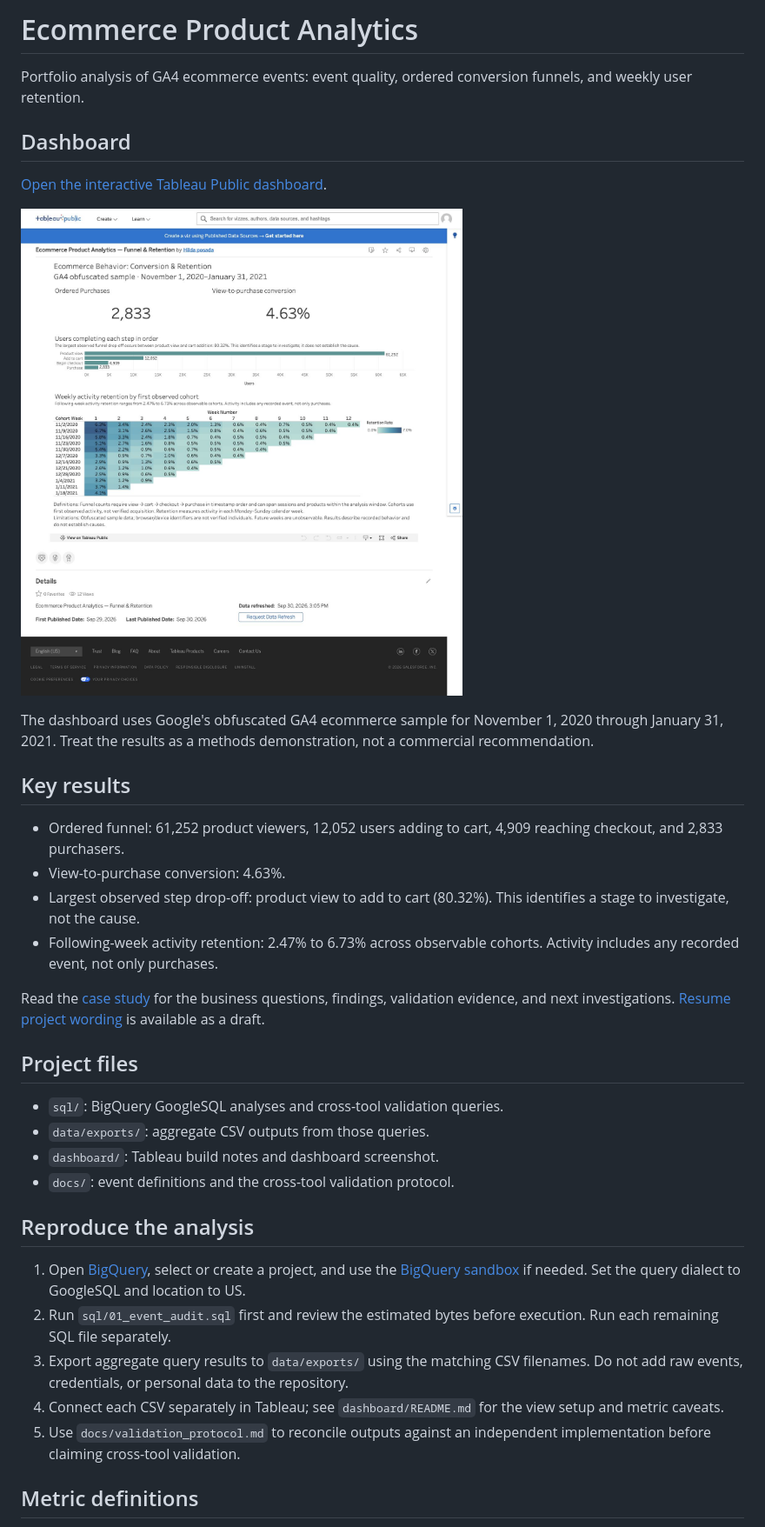
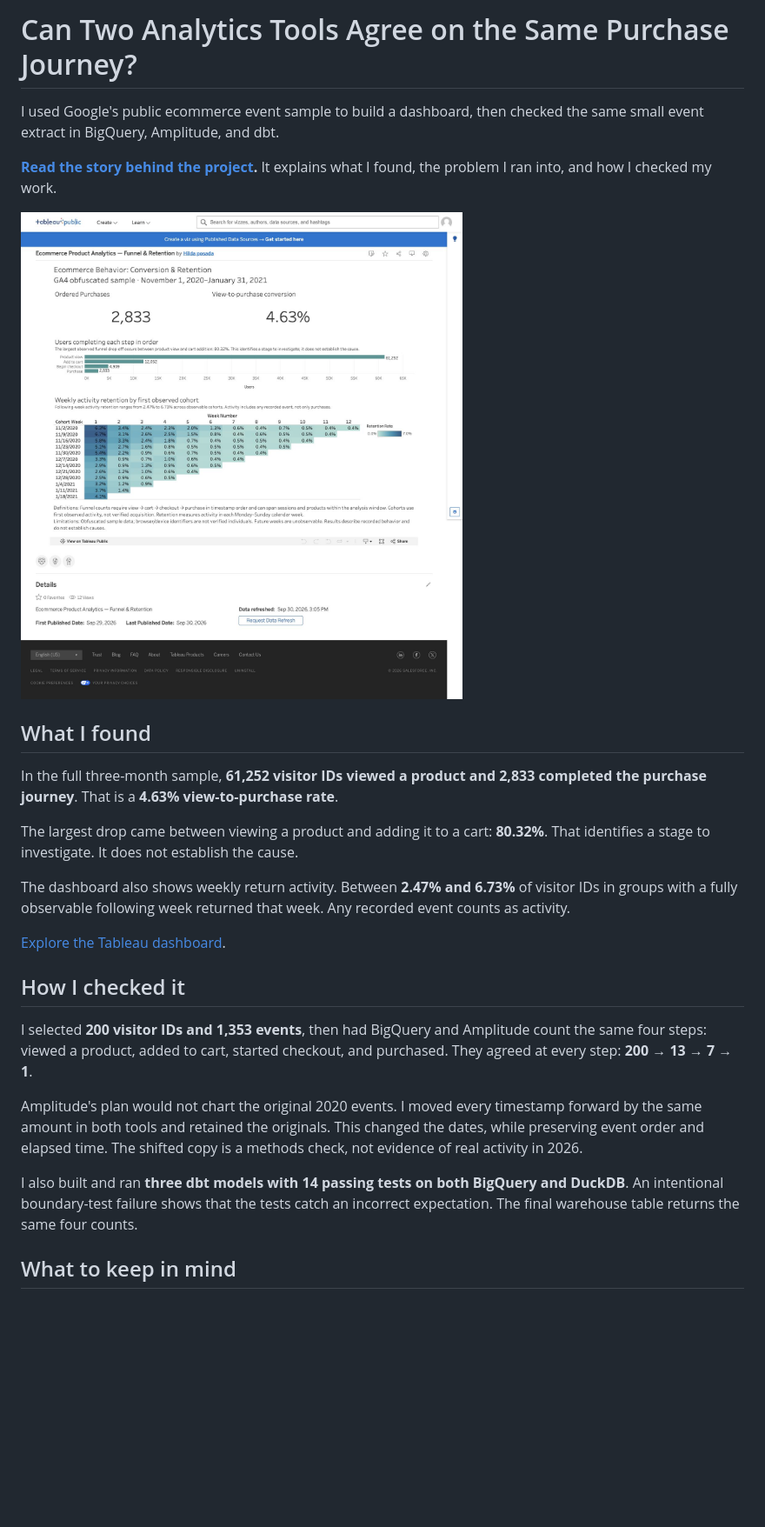
Before and after one commit to HildaPosada/cross-tool-funnel-check, a Markdown page: README.md, the part around one of its changes. Shown at 87% size. Rendered like a GitHub page; blank space fills up the shorter version.

Commit message:
Tell the project story in plain language

```diff
--- a/README.md
+++ b/README.md
@@ -1,38 +1,28 @@
-# Ecommerce Product Analytics
+# Can Two Analytics Tools Agree on the Same Purchase Journey?
 
-Portfolio analysis of GA4 ecommerce events: event quality, ordered conversion funnels, and weekly user retention.
+I used Google's public ecommerce event sample to build a dashboard, then checked the same small event extract in BigQuery, Amplitude, and dbt.
 
-## Dashboard
+**[Read the story behind the project](docs/case_study.md).** It explains what I found, the problem I ran into, and how I checked my work.
 
-[Open the interactive Tableau Public dashboard](https://public.tableau.com/views/EcommerceProductAnalyticsFunnelRetention/ConversionRetention).
+![Tableau dashboard showing the purchase funnel and weekly return activity](dashboard/dashboard-screenshot.jpg)
 
-![Ecommerce Product Analytics dashboard showing the ordered purchase funnel and weekly retention cohorts](dashboard/dashboard-screenshot.jpg)
+## What I found
 
-The dashboard uses Google's obfuscated GA4 ecommerce sample for November 1, 2020 through January 31, 2021. Treat the results as a methods demonstration, not a commercial recommendation.
+In the full three-month sample, **61,252 visitor IDs viewed a product and 2,833 completed the purchase journey**. That is a **4.63% view-to-purchase rate**.
 
-## Key results
+The largest drop came between viewing a product and adding it to a cart: **80.32%**. That identifies a stage to investigate. It does not establish the cause.
 
-- Ordered funnel: 61,252 product viewers, 12,052 users adding to cart, 4,909 reaching checkout, and 2,833 purchasers.
-- View-to-purchase conversion: 4.63%.
-- Largest observed step drop-off: product view to add to cart (80.32%). This identifies a stage to investigate, not the cause.
-- Following-week activity retention: 2.47% to 6.73% across observable cohorts. Activity includes any recorded event, not only purchases.
+The dashboard also shows weekly return activity. Between **2.47% and 6.73%** of visitor IDs in groups with a fully observable following week returned that week. Any recorded event counts as activity.
 
-Read the [case study](docs/case_study.md) for the business questions, findings, validation evidence, and next investigations. [Resume project wording](docs/resume_project.md) is available as a draft.
+[Explore the Tableau dashboard](https://public.tableau.com/views/EcommerceProductAnalyticsFunnelRetention/ConversionRetention).
 
-## Project files
+## How I checked it
 
-- `sql/`: BigQuery GoogleSQL analyses and cross-tool validation queries.
-- `data/exports/`: aggregate CSV outputs from those queries.
-- `dashboard/`: Tableau build notes and dashboard screenshot.
-- `docs/`: event definitions and the cross-tool validation protocol.
+I selected **200 visitor IDs and 1,353 events**, then had BigQuery and Amplitude count the same four steps: viewed a product, added to cart, started checkout, and purchased. They agreed at every step: **200 → 13 → 7 → 1**.
 
-## Reproduce the analysis
+Amplitude's plan would not chart the original 2020 events. I moved every timestamp forward by the same amount in both tools and retained the originals. This changed the dates, while preserving event order and elapsed time. The shifted copy is a methods check, not evidence of real activity in 2026.
 
-1. Open [BigQuery](https://console.cloud.google.com/bigquery), select or create a project, and use the [BigQuery sandbox](https://docs.cloud.google.com/bigquery/docs/sandbox) if needed. Set the query dialect to GoogleSQL and location to US.
-2. Run `sql/01_event_audit.sql` first and review the estimated bytes before execution. Run each remaining SQL file separately.
-3. Export aggregate query results to `data/exports/` using the matching CSV filenames. Do not add raw events, credentials, or personal data to the repository.
-4. Connect each CSV separately in Tableau; see `dashboard/README.md` for the view setup and metric caveats.
-5. Use `docs/validation_protocol.md` to reconcile outputs against an independent implementation before claiming cross-tool validation.
+I also built and ran **three dbt models with 14 passing tests on both BigQuery and DuckDB**. An intentional boundary-test failure shows that the tests catch an incorrect expectation. The final warehouse table returns the same four counts.
 
-## Metric definitions
+## What to keep in mind
 
```
Also changed, not shown: other parts of README.md (+15 -21 lines), docs/case_study.md (+57 -40 lines).
